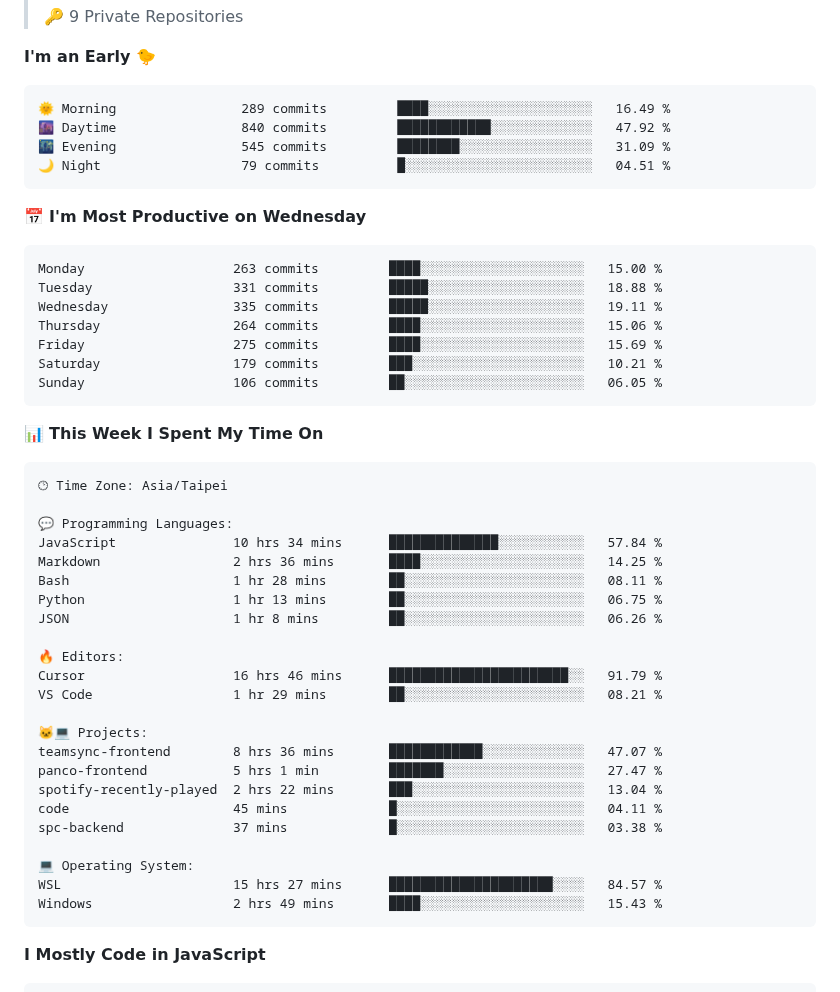
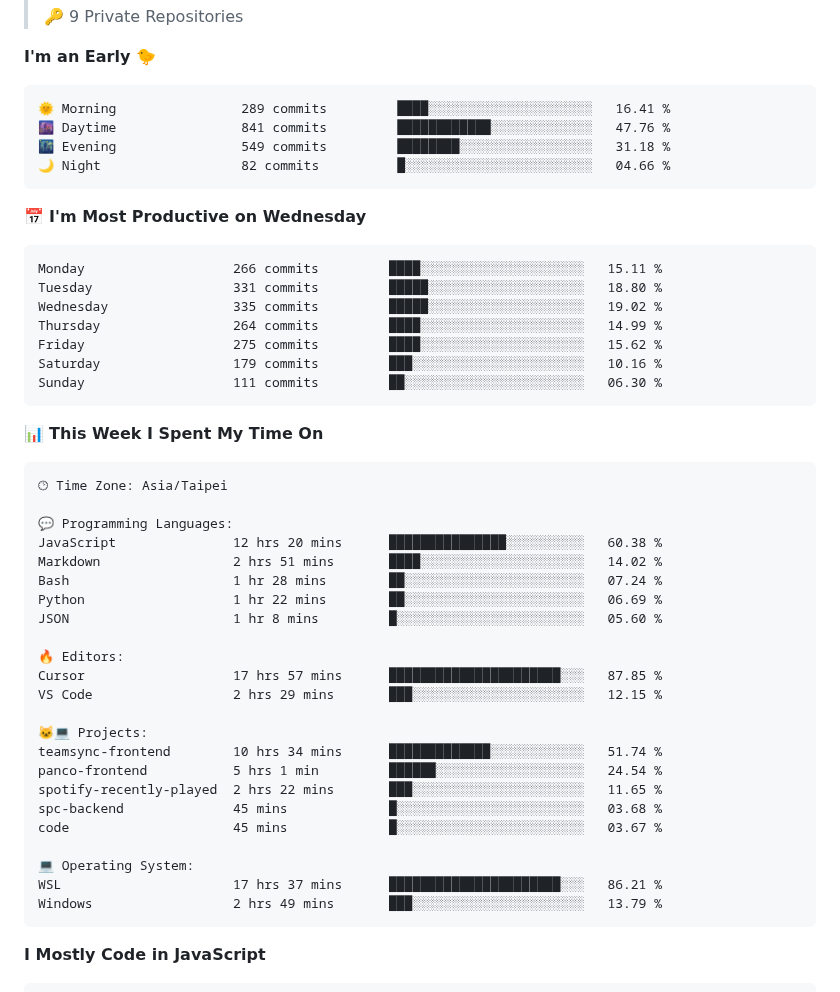
Before and after one commit to henry5720/henry5720, a Markdown page: README.md, the part around one of its changes. GitHub-like rendering.

Commit message:
docs(readme): update wakatime metrics

````diff
--- a/README.md
+++ b/README.md
@@ -40,21 +40,21 @@
 **I'm an Early 🐤**
 
 ```text
-🌞 Morning                289 commits         ████░░░░░░░░░░░░░░░░░░░░░   16.49 %
-🌆 Daytime                840 commits         ████████████░░░░░░░░░░░░░   47.92 %
-🌃 Evening                545 commits         ████████░░░░░░░░░░░░░░░░░   31.09 %
-🌙 Night                  79 commits          █░░░░░░░░░░░░░░░░░░░░░░░░   04.51 %
+🌞 Morning                289 commits         ████░░░░░░░░░░░░░░░░░░░░░   16.41 %
+🌆 Daytime                841 commits         ████████████░░░░░░░░░░░░░   47.76 %
+🌃 Evening                549 commits         ████████░░░░░░░░░░░░░░░░░   31.18 %
+🌙 Night                  82 commits          █░░░░░░░░░░░░░░░░░░░░░░░░   04.66 %
 ```
 📅 **I'm Most Productive on Wednesday**
 
 ```text
-Monday                   263 commits         ████░░░░░░░░░░░░░░░░░░░░░   15.00 %
-Tuesday                  331 commits         █████░░░░░░░░░░░░░░░░░░░░   18.88 %
-Wednesday                335 commits         █████░░░░░░░░░░░░░░░░░░░░   19.11 %
-Thursday                 264 commits         ████░░░░░░░░░░░░░░░░░░░░░   15.06 %
-Friday                   275 commits         ████░░░░░░░░░░░░░░░░░░░░░   15.69 %
-Saturday                 179 commits         ███░░░░░░░░░░░░░░░░░░░░░░   10.21 %
-Sunday                   106 commits         ██░░░░░░░░░░░░░░░░░░░░░░░   06.05 %
+Monday                   266 commits         ████░░░░░░░░░░░░░░░░░░░░░   15.11 %
+Tuesday                  331 commits         █████░░░░░░░░░░░░░░░░░░░░   18.80 %
+Wednesday                335 commits         █████░░░░░░░░░░░░░░░░░░░░   19.02 %
+Thursday                 264 commits         ████░░░░░░░░░░░░░░░░░░░░░   14.99 %
+Friday                   275 commits         ████░░░░░░░░░░░░░░░░░░░░░   15.62 %
+Saturday                 179 commits         ███░░░░░░░░░░░░░░░░░░░░░░   10.16 %
+Sunday                   111 commits         ██░░░░░░░░░░░░░░░░░░░░░░░   06.30 %
 ```
 
 
@@ -64,26 +64,26 @@ Sunday                   106 commits         ██░░░░░░░░░
 🕑︎ Time Zone: Asia/Taipei
 
 💬 Programming Languages:
-JavaScript               10 hrs 34 mins      ██████████████░░░░░░░░░░░   57.84 %
-Markdown                 2 hrs 36 mins       ████░░░░░░░░░░░░░░░░░░░░░   14.25 %
-Bash                     1 hr 28 mins        ██░░░░░░░░░░░░░░░░░░░░░░░   08.11 %
-Python                   1 hr 13 mins        ██░░░░░░░░░░░░░░░░░░░░░░░   06.75 %
-JSON                     1 hr 8 mins         ██░░░░░░░░░░░░░░░░░░░░░░░   06.26 %
+JavaScript               12 hrs 20 mins      ███████████████░░░░░░░░░░   60.38 %
+Markdown                 2 hrs 51 mins       ████░░░░░░░░░░░░░░░░░░░░░   14.02 %
+Bash                     1 hr 28 mins        ██░░░░░░░░░░░░░░░░░░░░░░░   07.24 %
+Python                   1 hr 22 mins        ██░░░░░░░░░░░░░░░░░░░░░░░   06.69 %
+JSON                     1 hr 8 mins         █░░░░░░░░░░░░░░░░░░░░░░░░   05.60 %
 
 🔥 Editors:
-Cursor                   16 hrs 46 mins      ███████████████████████░░   91.79 %
-VS Code                  1 hr 29 mins        ██░░░░░░░░░░░░░░░░░░░░░░░   08.21 %
+Cursor                   17 hrs 57 mins      ██████████████████████░░░   87.85 %
+VS Code                  2 hrs 29 mins       ███░░░░░░░░░░░░░░░░░░░░░░   12.15 %
 
 🐱‍💻 Projects:
-teamsync-frontend        8 hrs 36 mins       ████████████░░░░░░░░░░░░░   47.07 %
-panco-frontend           5 hrs 1 min         ███████░░░░░░░░░░░░░░░░░░   27.47 %
-spotify-recently-played  2 hrs 22 mins       ███░░░░░░░░░░░░░░░░░░░░░░   13.04 %
-code                     45 mins             █░░░░░░░░░░░░░░░░░░░░░░░░   04.11 %
-spc-backend              37 mins             █░░░░░░░░░░░░░░░░░░░░░░░░   03.38 %
+teamsync-frontend        10 hrs 34 mins      █████████████░░░░░░░░░░░░   51.74 %
+panco-frontend           5 hrs 1 min         ██████░░░░░░░░░░░░░░░░░░░   24.54 %
+spotify-recently-played  2 hrs 22 mins       ███░░░░░░░░░░░░░░░░░░░░░░   11.65 %
+spc-backend              45 mins             █░░░░░░░░░░░░░░░░░░░░░░░░   03.68 %
+code                     45 mins             █░░░░░░░░░░░░░░░░░░░░░░░░   03.67 %
 
 💻 Operating System:
-WSL                      15 hrs 27 mins      █████████████████████░░░░   84.57 %
-Windows                  2 hrs 49 mins       ████░░░░░░░░░░░░░░░░░░░░░   15.43 %
+WSL                      17 hrs 37 mins      ██████████████████████░░░   86.21 %
+Windows                  2 hrs 49 mins       ███░░░░░░░░░░░░░░░░░░░░░░   13.79 %
 ```
 
 **I Mostly Code in JavaScript**
````
Also changed, not shown: other parts of README.md (+2 -2 lines), assets/bar_graph.png.
